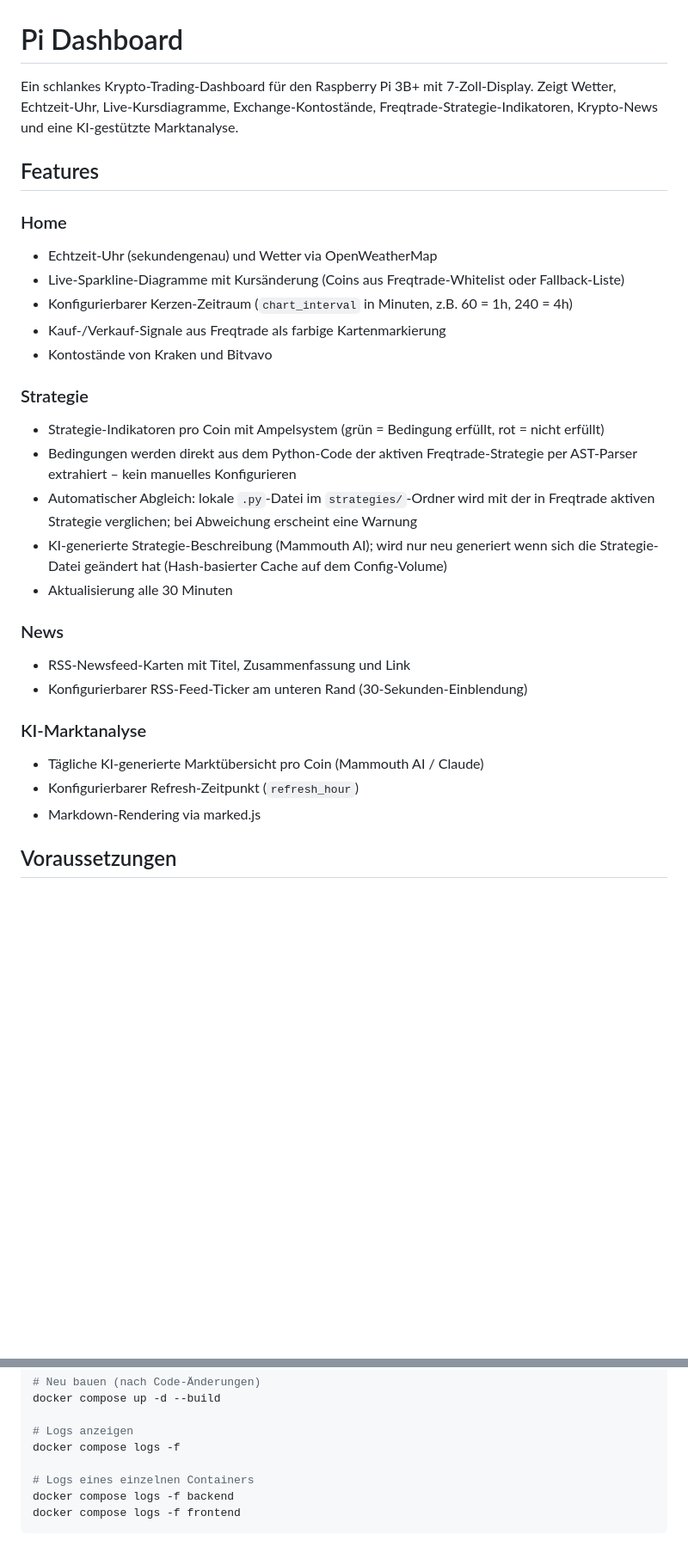
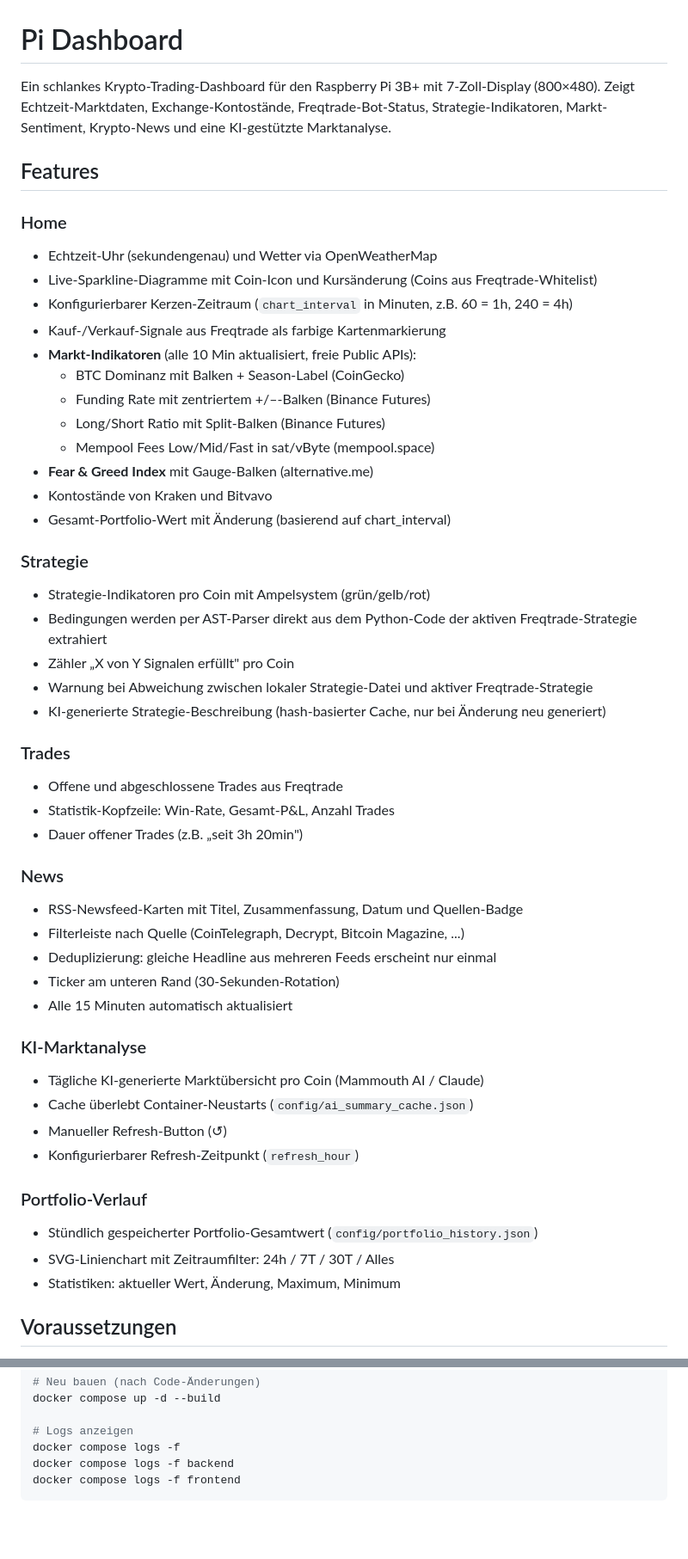
Before and after one commit to mp-pug/pi-desktop, a Markdown page: README.md, 2 parts joined by grey strips. Shown at 86% size. GitHub-like rendering; blank space fills up the shorter version.

````diff
--- a/README.md
+++ b/README.md
@@ -1,32 +1,53 @@
 # Pi Dashboard
 
-Ein schlankes Krypto-Trading-Dashboard für den Raspberry Pi 3B+ mit 7-Zoll-Display.
-Zeigt Wetter, Echtzeit-Uhr, Live-Kursdiagramme, Exchange-Kontostände, Freqtrade-Strategie-Indikatoren, Krypto-News und eine KI-gestützte Marktanalyse.
+Ein schlankes Krypto-Trading-Dashboard für den Raspberry Pi 3B+ mit 7-Zoll-Display (800×480).
+Zeigt Echtzeit-Marktdaten, Exchange-Kontostände, Freqtrade-Bot-Status, Strategie-Indikatoren, Markt-Sentiment, Krypto-News und eine KI-gestützte Marktanalyse.
 
 ## Features
 
 ### Home
 - Echtzeit-Uhr (sekundengenau) und Wetter via OpenWeatherMap
-- Live-Sparkline-Diagramme mit Kursänderung (Coins aus Freqtrade-Whitelist oder Fallback-Liste)
+- Live-Sparkline-Diagramme mit Coin-Icon und Kursänderung (Coins aus Freqtrade-Whitelist)
 - Konfigurierbarer Kerzen-Zeitraum (`chart_interval` in Minuten, z.B. 60 = 1h, 240 = 4h)
 - Kauf-/Verkauf-Signale aus Freqtrade als farbige Kartenmarkierung
+- **Markt-Indikatoren** (alle 10 Min aktualisiert, freie Public APIs):
+  - BTC Dominanz mit Balken + Season-Label (CoinGecko)
+  - Funding Rate mit zentriertem +/–-Balken (Binance Futures)
+  - Long/Short Ratio mit Split-Balken (Binance Futures)
+  - Mempool Fees Low/Mid/Fast in sat/vByte (mempool.space)
+- **Fear & Greed Index** mit Gauge-Balken (alternative.me)
 - Kontostände von Kraken und Bitvavo
+- Gesamt-Portfolio-Wert mit Änderung (basierend auf chart_interval)
 
 ### Strategie
-- Strategie-Indikatoren pro Coin mit Ampelsystem (grün = Bedingung erfüllt, rot = nicht erfüllt)
-- Bedingungen werden direkt aus dem Python-Code der aktiven Freqtrade-Strategie per AST-Parser extrahiert – kein manuelles Konfigurieren
-- Automatischer Abgleich: lokale `.py`-Datei im `strategies/`-Ordner wird mit der in Freqtrade aktiven Strategie verglichen; bei Abweichung erscheint eine Warnung
-- KI-generierte Strategie-Beschreibung (Mammouth AI); wird nur neu generiert wenn sich die Strategie-Datei geändert hat (Hash-basierter Cache auf dem Config-Volume)
-- Aktualisierung alle 30 Minuten
+- Strategie-Indikatoren pro Coin mit Ampelsystem (grün/gelb/rot)
+- Bedingungen werden per AST-Parser direkt aus dem Python-Code der aktiven Freqtrade-Strategie extrahiert
+- Zähler „X von Y Signalen erfüllt" pro Coin
+- Warnung bei Abweichung zwischen lokaler Strategie-Datei und aktiver Freqtrade-Strategie
+- KI-generierte Strategie-Beschreibung (hash-basierter Cache, nur bei Änderung neu generiert)
+
+### Trades
+- Offene und abgeschlossene Trades aus Freqtrade
+- Statistik-Kopfzeile: Win-Rate, Gesamt-P&L, Anzahl Trades
+- Dauer offener Trades (z.B. „seit 3h 20min")
 
 ### News
-- RSS-Newsfeed-Karten mit Titel, Zusammenfassung und Link
-- Konfigurierbarer RSS-Feed-Ticker am unteren Rand (30-Sekunden-Einblendung)
+- RSS-Newsfeed-Karten mit Titel, Zusammenfassung, Datum und Quellen-Badge
+- Filterleiste nach Quelle (CoinTelegraph, Decrypt, Bitcoin Magazine, ...)
+- Deduplizierung: gleiche Headline aus mehreren Feeds erscheint nur einmal
+- Ticker am unteren Rand (30-Sekunden-Rotation)
+- Alle 15 Minuten automatisch aktualisiert
 
 ### KI-Marktanalyse
 - Tägliche KI-generierte Marktübersicht pro Coin (Mammouth AI / Claude)
+- Cache überlebt Container-Neustarts (`config/ai_summary_cache.json`)
+- Manueller Refresh-Button (↺)
 - Konfigurierbarer Refresh-Zeitpunkt (`refresh_hour`)
-- Markdown-Rendering via marked.js
+
+### Portfolio-Verlauf
+- Stündlich gespeicherter Portfolio-Gesamtwert (`config/portfolio_history.json`)
+- SVG-Linienchart mit Zeitraumfilter: 24h / 7T / 30T / Alles
+- Statistiken: aktueller Wert, Änderung, Maximum, Minimum
 
 ## Voraussetzungen
 
@@ -157,8 +171,6 @@ docker compose up -d --build
 
 # Logs anzeigen
 docker compose logs -f
-
-# Logs eines einzelnen Containers
 docker compose logs -f backend
 docker compose logs -f frontend
 ```
````
Also changed, not shown: other parts of README.md (+21 -28 lines), CLAUDE.md (+41 -14 lines).
